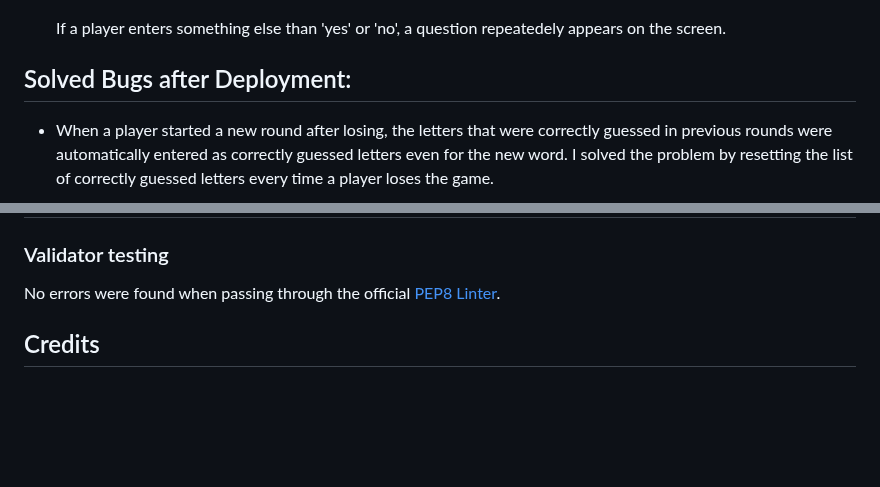
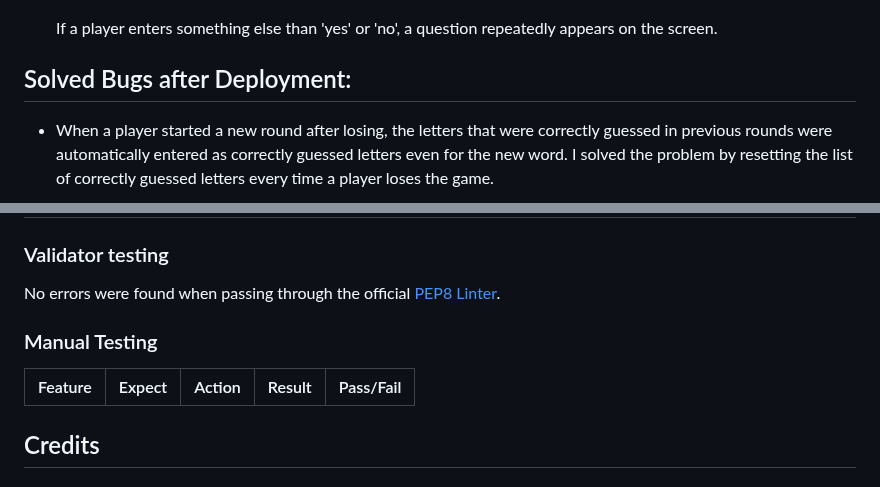
Before and after one commit to Kattis91/hangman, a Markdown page: README.md, 2 parts joined by grey strips. Rendered like a GitHub page; blank space fills up the shorter version.

Commit message:
Set up structure for manual testing

```diff
--- a/README.md
+++ b/README.md
@@ -163,7 +163,7 @@ I know it's very early in the game, but what if a user accidentally stumbled upo
 
     ![image](readme-images/was-it-yes-or-no.jpg)
 
-    If a player enters something else than 'yes' or 'no', a question repeatedely appears on the screen.
+    If a player enters something else than 'yes' or 'no', a question repeatedly appears on the screen.
 
 
 ## Solved Bugs after Deployment:
@@ -179,6 +179,11 @@ I know it's very early in the game, but what if a user accidentally stumbled upo
 ### Validator testing
 
 No errors were found when passing through the official [PEP8 Linter](https://pep8ci.herokuapp.com/).
+
+### Manual Testing
+
+| Feature | Expect | Action | Result | Pass/Fail |
+|---------|--------|--------|--------|-----------|
 
 ## Credits
 
```
